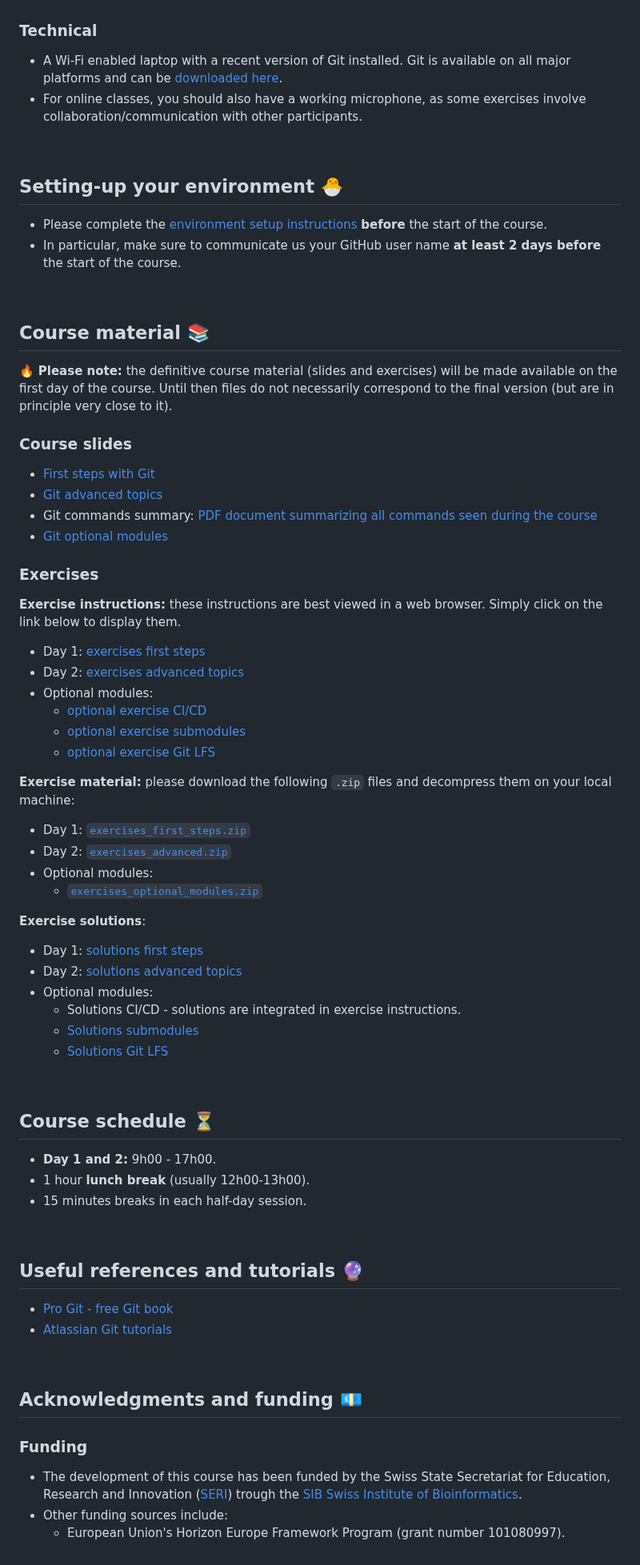
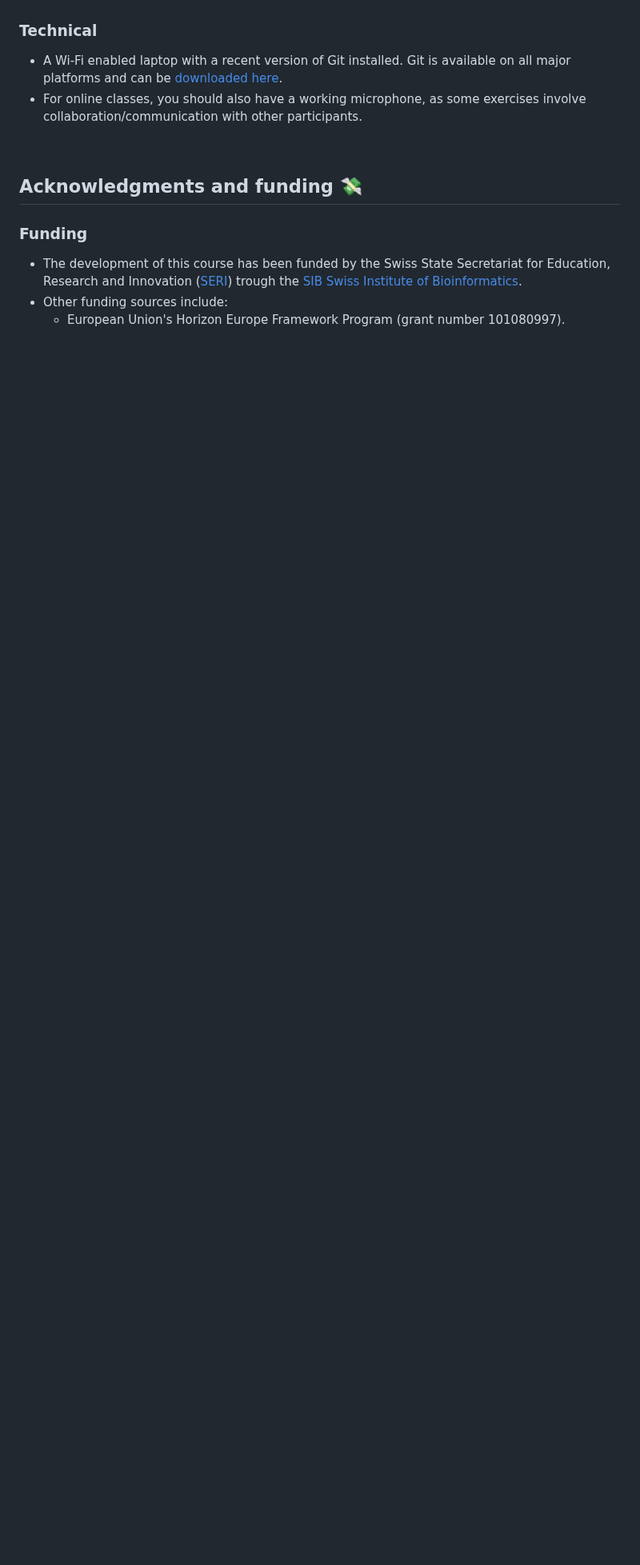
Before and after one commit to sibgit/sibgit.github.io, a Markdown page: README.md, the part around one of its changes. Shown at 80% size. Rendered like a GitHub page; blank space fills up the shorter version.

Commit message:
README: re-organize content

```diff
--- a/README.md
+++ b/README.md
@@ -114,78 +202,7 @@ that you either:
 
 <br>
 
-## Setting-up your environment :hatching_chick:
-
-* Please complete the [environment setup instructions](environment_setup.md)
-  **before** the start of the course.
-* In particular, make sure to communicate us your GitHub user name
-  **at least 2 days before** the start of the course.
-
-<br>
-
-## Course material :books:
-
-:fire:
-**Please note:** the definitive course material (slides and exercises) will be
-made available on the first day of the course. Until then files do not
-necessarily correspond to the final version (but are in principle very close
-to it).
-
-### Course slides
-
-* [First steps with Git](slides_git_first_steps.pdf)
-* [Git advanced topics](slides_git_advanced_topics.pdf)
-* Git commands summary:
-  [PDF document summarizing all commands seen during the course](git_command_summary.pdf)
-* [Git optional modules](slides_git_optional_modules.pdf)
-
-### Exercises
-
-**Exercise instructions:** these instructions are best viewed in a web browser.
-Simply click on the link below to display them.
-
-* Day 1: [exercises first steps](exercises_first_steps.md)
-* Day 2: [exercises advanced topics](exercises_advanced_topics.md)
-* Optional modules:
-  * [optional exercise CI/CD](exercises_optional_cicd.md)
-  * [optional exercise submodules](exercises_optional_submodules.md)
-  * [optional exercise Git LFS](exercises_optional_LFS.md)
-
-**Exercise material:** please download the following `.zip` files and
-  decompress them on your local machine:
-
-* Day 1: [`exercises_first_steps.zip`](exercises_first_steps.zip)
-* Day 2: [`exercises_advanced.zip`](exercises_advanced.zip)
-* Optional modules:
-  * [`exercises_optional_modules.zip`](exercises_optional_modules.zip)
-
-**Exercise solutions**:
-
-* Day 1: [solutions first steps](solutions_first_steps.md)
-* Day 2: [solutions advanced topics](solutions_advanced_topics.md)
-* Optional modules:
-  * Solutions CI/CD - solutions are integrated in exercise instructions.
-  * [Solutions submodules](solutions_optional_submodules.md)
-  * [Solutions Git LFS](solutions_optional_LFS.md)
-
-<br>
-
-## Course schedule :hourglass_flowing_sand:
-
-* **Day 1 and 2:** 9h00 - 17h00.
-* 1 hour **lunch break** (usually 12h00-13h00).
-* 15 minutes breaks in each half-day session.
-
-<br>
-
-## Useful references and tutorials :crystal_ball:
-
-* [Pro Git - free Git book](https://git-scm.com/book/en/v2)
-* [Atlassian Git tutorials](https://www.atlassian.com/git/tutorials)
-
-<br>
-
-## Acknowledgments and funding :euro:
+## Acknowledgments and funding 💸
 
 ### Funding
 
```
Also changed, not shown: other parts of README.md (+96 -8 lines).
